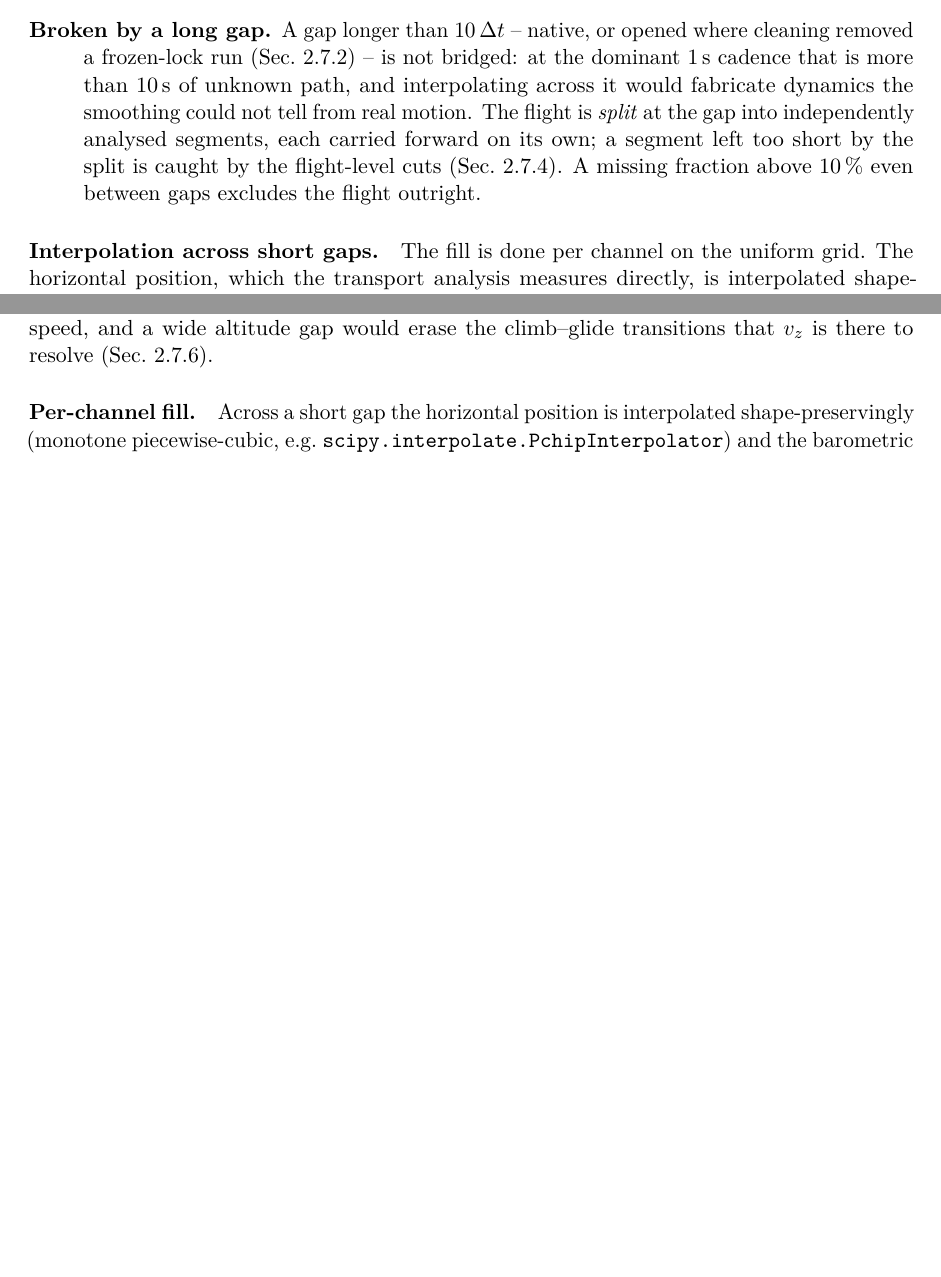
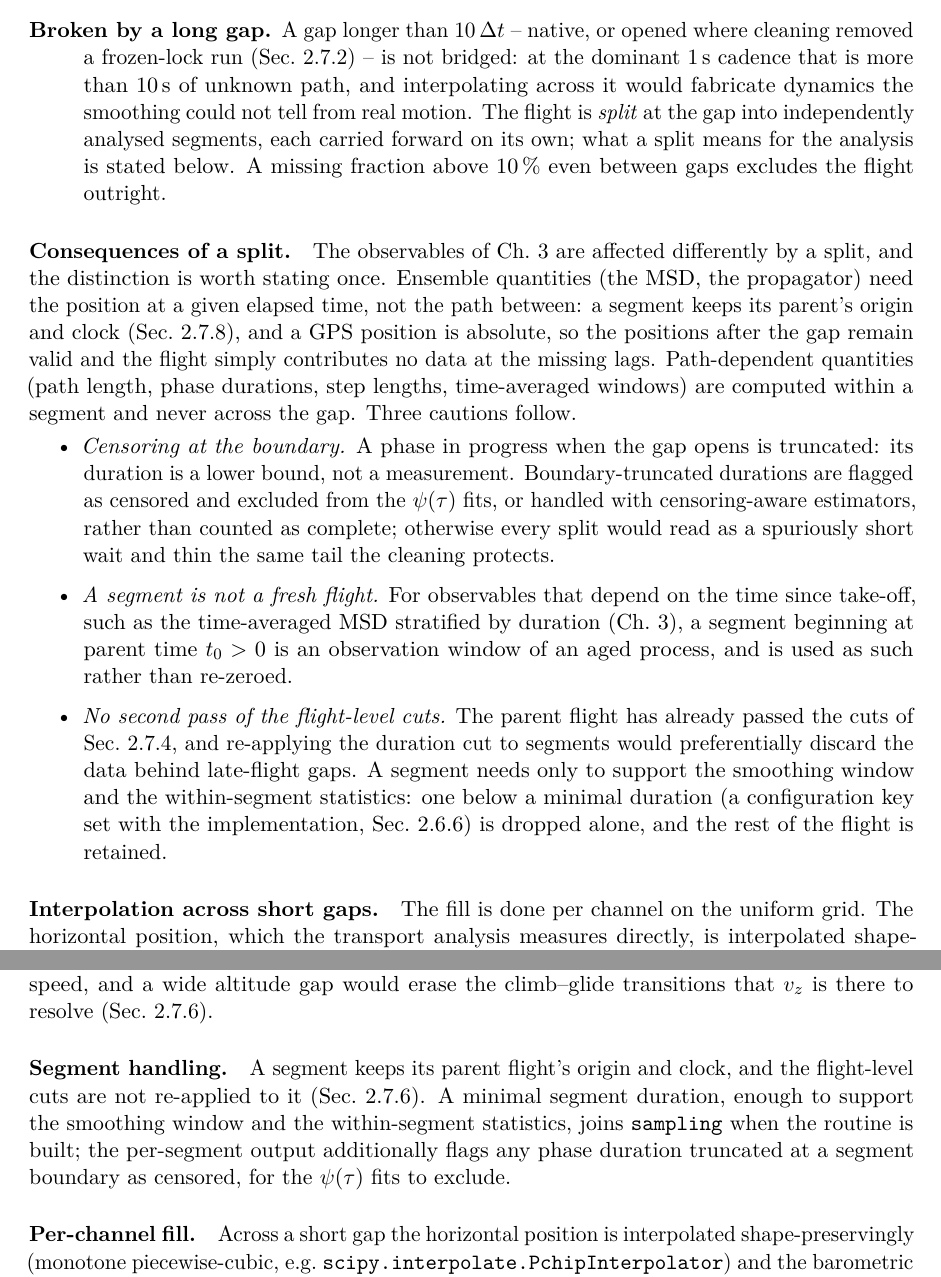
Before and after one commit to matteodisante/soaring-anomalous-transport, a LaTeX thesis (thesis/main.tex, which reads thesis/appendices/impl/C2-dataset.tex, thesis/sections/03-dataset.tex): two parts of pages 23 and 52 of 54, joined at a grey line, cut so that both start at the same text, the shorter picture padded with empty space. Compiled offline with pdfLaTeX.

Commit message:
preproc(split): state what a split means for each observable; fix the segment gate
Splitting at a long gap was sound but under-specified. Now stated in the
spec (body sec:uniform, impl:uniform, guide, yaml comment):

- ensemble observables (MSD, propagator) are unaffected by construction: a
  segment keeps its parent's origin and clock and GPS positions are
  absolute, so r(t) after the gap is valid and the flight simply contributes
  no data at the missing lags
- path observables are computed within a segment, never across the gap
- a phase duration truncated at a segment boundary is censored, not
  complete: flagged and excluded from the psi(tau) fits, else every split
  reads as a spuriously short wait and thins the tail the cleaning protects
- a segment is an aged observation window for the TA-MSD, not a fresh
  flight: parent clock kept, never re-zeroed
- the flight-level cuts are NOT re-applied to segments (the earlier draft
  said they were, which would preferentially discard the data behind
  late-flight gaps); a minimal segment-duration gate replaces them, its
  config key added with the routine

Co-Authored-By: Claude Opus 4.8 <noreply@anthropic.com>

```diff
--- a/thesis/appendices/impl/C2-dataset.tex
+++ b/thesis/appendices/impl/C2-dataset.tex
@@ -455,6 +455,13 @@ every channel: an order-of-magnitude smaller $v_z$ buys no wider gap for the alt
 the interpolation error scales with curvature, not speed, and a wide altitude gap would erase
 the climb--glide transitions that $v_z$ is there to resolve (Sec.~\ref{sec:uniform}).
 
+\paragraph{Segment handling.} A segment keeps its parent flight's origin and clock, and
+the flight-level cuts are not re-applied to it (Sec.~\ref{sec:uniform}). A minimal segment
+duration, enough to support the smoothing window and the within-segment statistics, joins
+\texttt{sampling} when the routine is built; the per-segment output additionally flags any
+phase duration truncated at a segment boundary as censored, for the $\psi(\tau)$ fits to
+exclude.
+
 \paragraph{Per-channel fill.} Across a short gap the horizontal position is interpolated
 shape-preservingly (monotone piecewise-cubic, e.g.\ \path{scipy.interpolate.PchipInterpolator})
 and the barometric altitude linearly or by cubic spline (its within-phase smoothness makes the
--- a/thesis/sections/03-dataset.tex
+++ b/thesis/sections/03-dataset.tex
@@ -1057,10 +1057,39 @@ Per flight, let $\Delta t$ be the median inter-fix interval. Three cases arise:
         dominant \SI{1}{\second} cadence that is more than \SI{10}{\second} of unknown path,
         and interpolating across it would fabricate dynamics the smoothing could not tell
         from real motion. The flight is \emph{split} at the gap into independently analysed
-        segments, each carried forward on its own; a segment left too short by the split is
-        caught by the flight-level cuts (Sec.~\ref{sec:flightfilter}). A missing fraction
+        segments, each carried forward on its own; what a split means for the analysis is
+        stated below. A missing fraction
         above \SI{10}{\percent} even between gaps excludes the flight outright.
 \end{description}
+
+\paragraph{Consequences of a split.}
+The observables of Ch.~\ref{ch:next-steps} are affected differently by a split, and the
+distinction is worth stating once. Ensemble quantities (the MSD, the propagator) need the
+position at a given elapsed time, not the path between: a segment keeps its parent's
+origin and clock (Sec.~\ref{sec:notation}), and a GPS position is absolute, so the
+positions after the gap remain valid and the flight simply contributes no data at the
+missing lags. Path-dependent quantities (path length, phase durations, step lengths,
+time-averaged windows) are computed within a segment and never across the gap. Three
+cautions follow.
+\begin{itemize}[itemsep=2pt, topsep=3pt]
+  \item \emph{Censoring at the boundary.} A phase in progress when the gap opens is
+        truncated: its duration is a lower bound, not a measurement. Boundary-truncated
+        durations are flagged as censored and excluded from the $\psi(\tau)$ fits, or
+        handled with censoring-aware estimators, rather than counted as complete;
+        otherwise every split would read as a spuriously short wait and thin the same
+        tail the cleaning protects.
+  \item \emph{A segment is not a fresh flight.} For observables that depend on the time
+        since take-off, such as the time-averaged MSD stratified by duration
+        (Ch.~\ref{ch:next-steps}), a segment beginning at parent time $t_0>0$ is an
+        observation window of an aged process, and is used as such rather than re-zeroed.
+  \item \emph{No second pass of the flight-level cuts.} The parent flight has already
+        passed the cuts of Sec.~\ref{sec:flightfilter}, and re-applying the duration cut
+        to segments would preferentially discard the data behind late-flight gaps. A
+        segment needs only to support the smoothing window and the within-segment
+        statistics: one below a minimal duration (a configuration key set with the
+        implementation, Sec.~\ref{impl:uniform}) is dropped alone, and the rest of the
+        flight is retained.
+\end{itemize}
 
 \paragraph{Interpolation across short gaps.}
 The fill is done per channel on the uniform grid. The horizontal position, which the transport
```
Also changed, not shown: configs/preprocessing.yaml (+7 -6 lines), docs/guide/preprocessing-pipeline.md (+5 -1 lines), logbook/generated/timeline.tex (+1 -0 lines), logbook/logbook.pdf, thesis/main.pdf, thesis/sections/03-dataset.tex (1 more changed lines).
